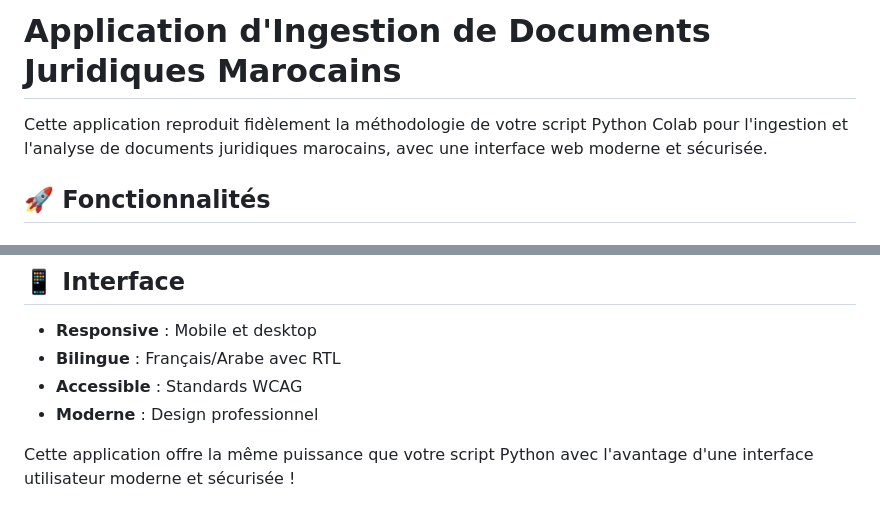
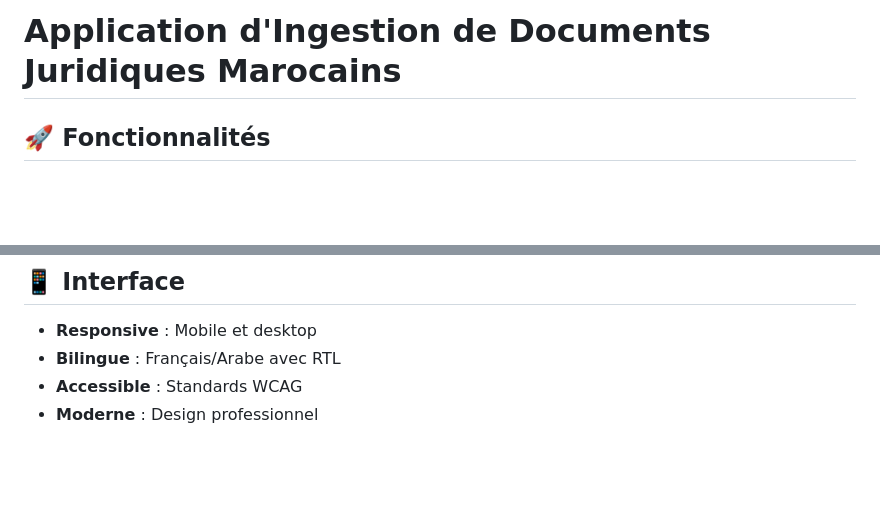
Before and after one commit to YoussefAneflous/Law-Rag-Agent, a Markdown page: README.md, 2 parts joined by grey strips. GitHub-like rendering; blank space fills up the shorter version.

```diff
--- a/README.md
+++ b/README.md
@@ -1,6 +1,4 @@
 # Application d'Ingestion de Documents Juridiques Marocains
-
-Cette application reproduit fidèlement la méthodologie de votre script Python Colab pour l'ingestion et l'analyse de documents juridiques marocains, avec une interface web moderne et sécurisée.
 
 ## 🚀 Fonctionnalités
 
@@ -136,5 +134,3 @@ Pour vérifier que tout est correctement configuré :
 - **Bilingue** : Français/Arabe avec RTL
 - **Accessible** : Standards WCAG
 - **Moderne** : Design professionnel
-
-Cette application offre la même puissance que votre script Python avec l'avantage d'une interface utilisateur moderne et sécurisée !
```
